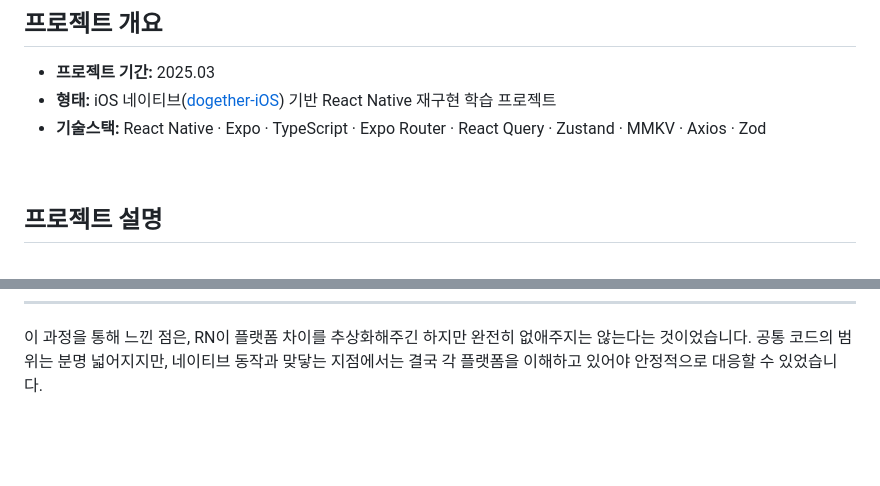
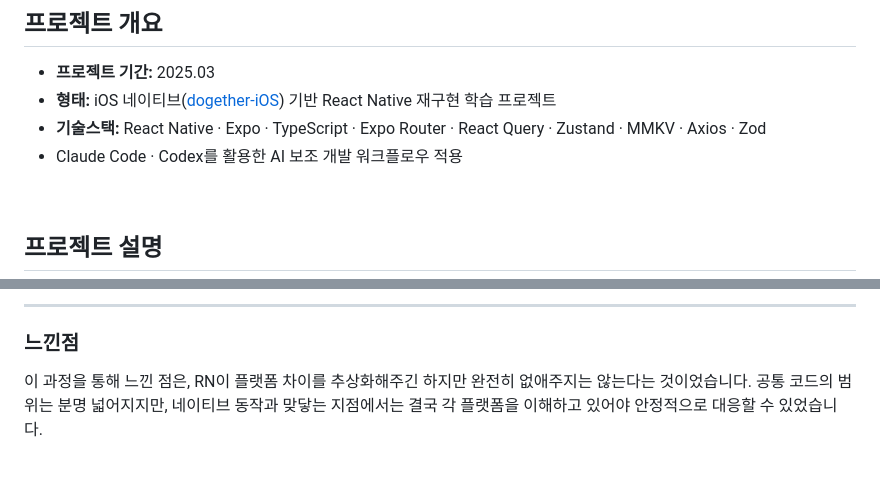
Before and after one commit to ujhong7/dogether-RN, a Markdown page: README.md, 2 parts joined by grey strips. GitHub-like rendering; blank space fills up the shorter version.

```diff
--- a/README.md
+++ b/README.md
@@ -5,6 +5,7 @@
 - **프로젝트 기간:** 2025.03
 - **형태:** iOS 네이티브([dogether-iOS](https://github.com/dogether-project/dogether-iOS)) 기반 React Native 재구현 학습 프로젝트
 - **기술스택:** React Native · Expo · TypeScript · Expo Router · React Query · Zustand · MMKV · Axios · Zod
+- Claude Code · Codex를 활용한 AI 보조 개발 워크플로우 적용
 
 <br>
 
@@ -407,3 +492,7 @@ Expo SDK 버전에 맞춰 서드파티 라이브러리 호환성을 확인해야
+---
+
+### 느낀점
+
 이 과정을 통해 느낀 점은, RN이 플랫폼 차이를 추상화해주긴 하지만 완전히 없애주지는 않는다는 것이었습니다. 공통 코드의 범위는 분명 넓어지지만, 네이티브 동작과 맞닿는 지점에서는 결국 각 플랫폼을 이해하고 있어야 안정적으로 대응할 수 있었습니다.
 
 <br>
```
Also changed, not shown: other parts of README.md (+84 -0 lines).
